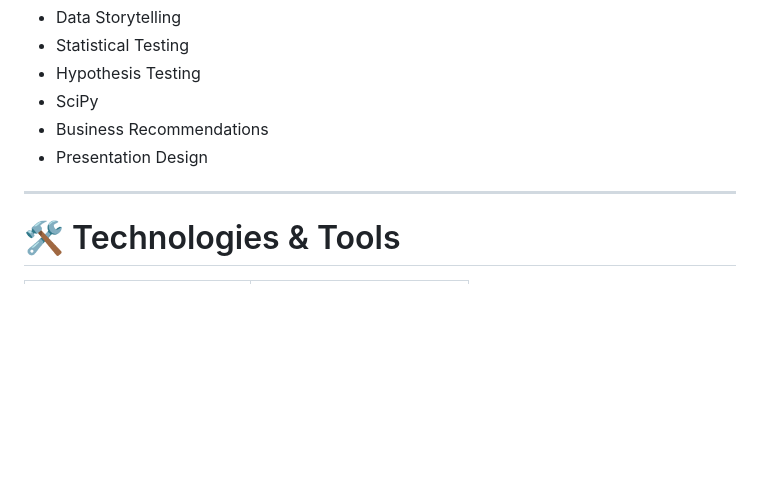
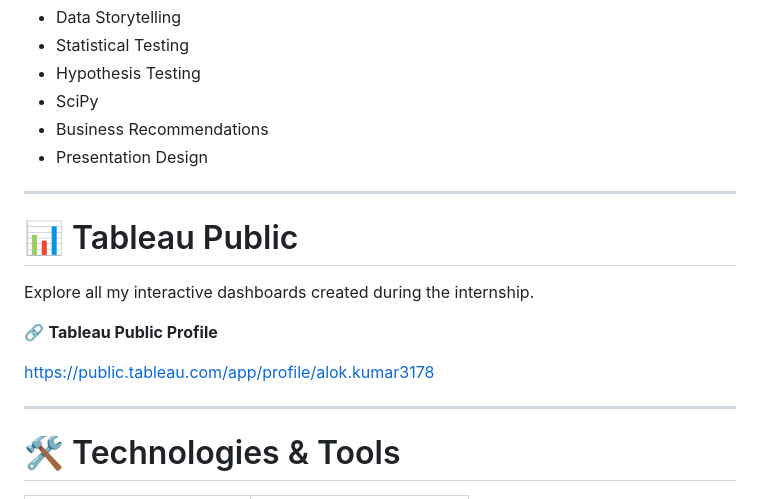
Before and after one commit to alokkumar-dotcom/alokkumar-DataAnalyst-Internship-Portfolio, a Markdown page: README.md, the part around one of its changes. Rendered like a GitHub page; blank space fills up the shorter version.

```diff
--- a/README.md
+++ b/README.md
@@ -98,6 +100,16 @@ Integrated the complete analytics workflow into a business-focused narrative and
 
 ---
 
+# 📊 Tableau Public
+
+Explore all my interactive dashboards created during the internship.
+
+🔗 **Tableau Public Profile**
+
+https://public.tableau.com/app/profile/alok.kumar3178
+
+---
+
 # 🛠️ Technologies & Tools
 
 | Category | Technologies |
```
Also changed, not shown: other parts of README.md (+15 -11 lines).
